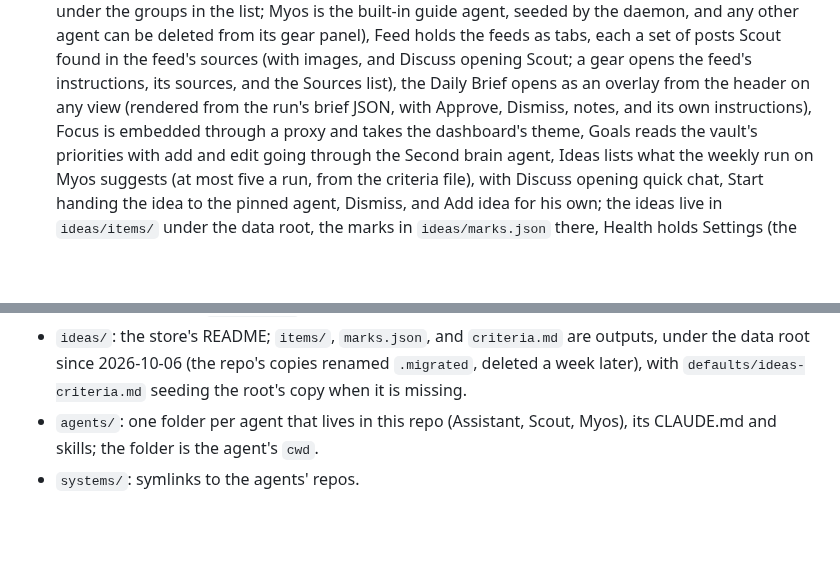
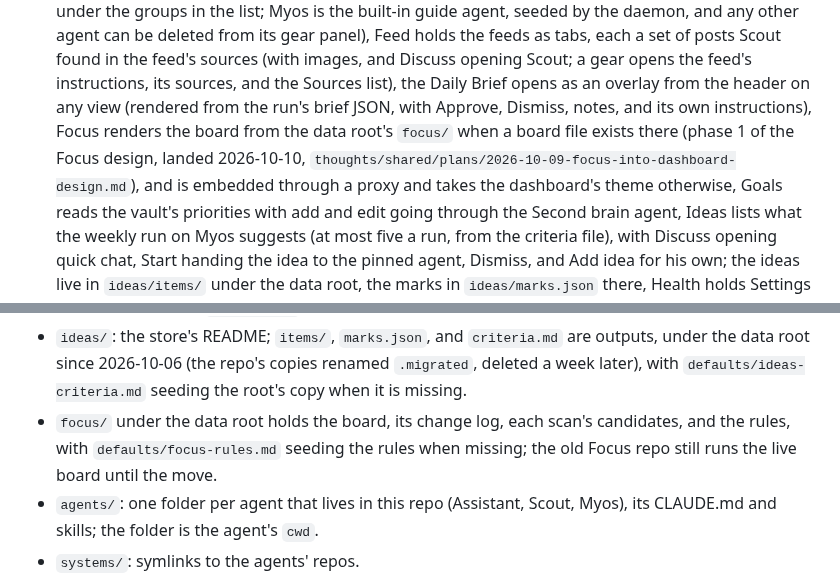
Before and after one commit to hunterphillips/personal-assistant, a Markdown page: CLAUDE.md, 2 parts joined by grey strips. Drawn GitHub-style; blank space fills up the shorter version.

Commit message:
Docs: the Focus view renders the board from the data root when one exists
Co-Authored-By: Claude Fable 5.1 <noreply@anthropic.com>
Claude-Session: https://claude.ai/code/session_01DKAX8S9uLzydcXXd77SauV

```diff
--- a/CLAUDE.md
+++ b/CLAUDE.md
@@ -45,8 +45,12 @@ from here.
   (with images, and Discuss opening Scout; a gear opens the feed's
   instructions, its sources, and the Sources list), the Daily Brief opens as an
   overlay from the header on any view (rendered from the run's brief
-  JSON, with Approve, Dismiss, notes, and its own instructions), Focus is
-  embedded through a proxy and takes the dashboard's theme, Goals reads
+  JSON, with Approve, Dismiss, notes, and its own instructions), Focus
+  renders the board from the data root's `focus/` when a board file
+  exists there (phase 1 of the Focus design, landed 2026-10-10,
+  `thoughts/shared/plans/2026-10-09-focus-into-dashboard-design.md`), and
+  is embedded through a proxy and takes the dashboard's theme otherwise,
+  Goals reads
   the vault's priorities with add and edit going through the Second
   brain agent, Ideas lists what the weekly run on Myos suggests (at most
   five a run, from the criteria file), with Discuss opening quick chat,
@@ -174,6 +178,10 @@ picks one up and ends by updating it.
   are outputs, under the data root since 2026-10-06 (the repo's copies
   renamed `.migrated`, deleted a week later), with `defaults/ideas-criteria.md`
   seeding the root's copy when it is missing.
+- `focus/` under the data root holds the board, its change log, each
+  scan's candidates, and the rules, with `defaults/focus-rules.md`
+  seeding the rules when missing; the old Focus repo still runs the live
+  board until the move.
 - `agents/`: one folder per agent that lives in this repo (Assistant,
   Scout, Myos), its CLAUDE.md and skills; the folder is the agent's `cwd`.
 - `systems/`: symlinks to the agents' repos.
```
Also changed, not shown: dashboard/app/README.md (+6 -2 lines).
